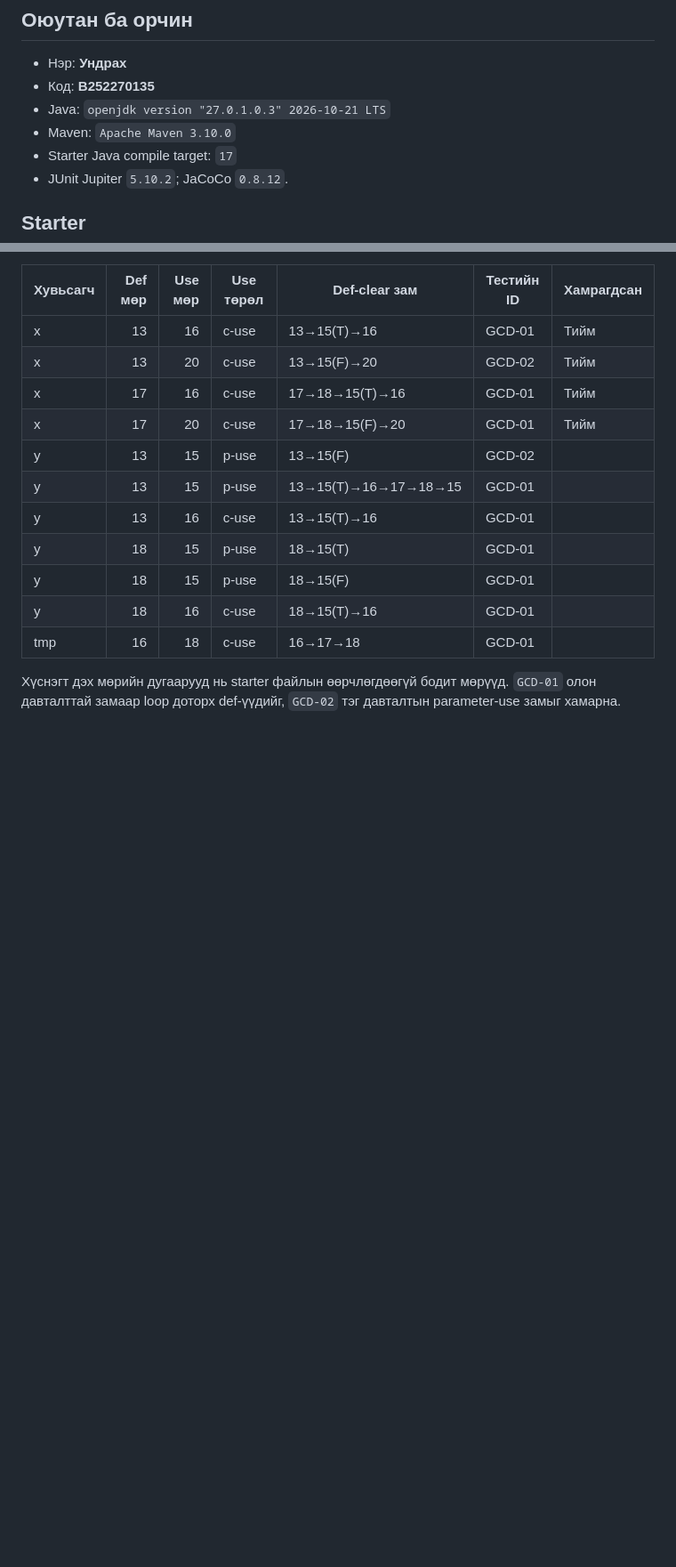
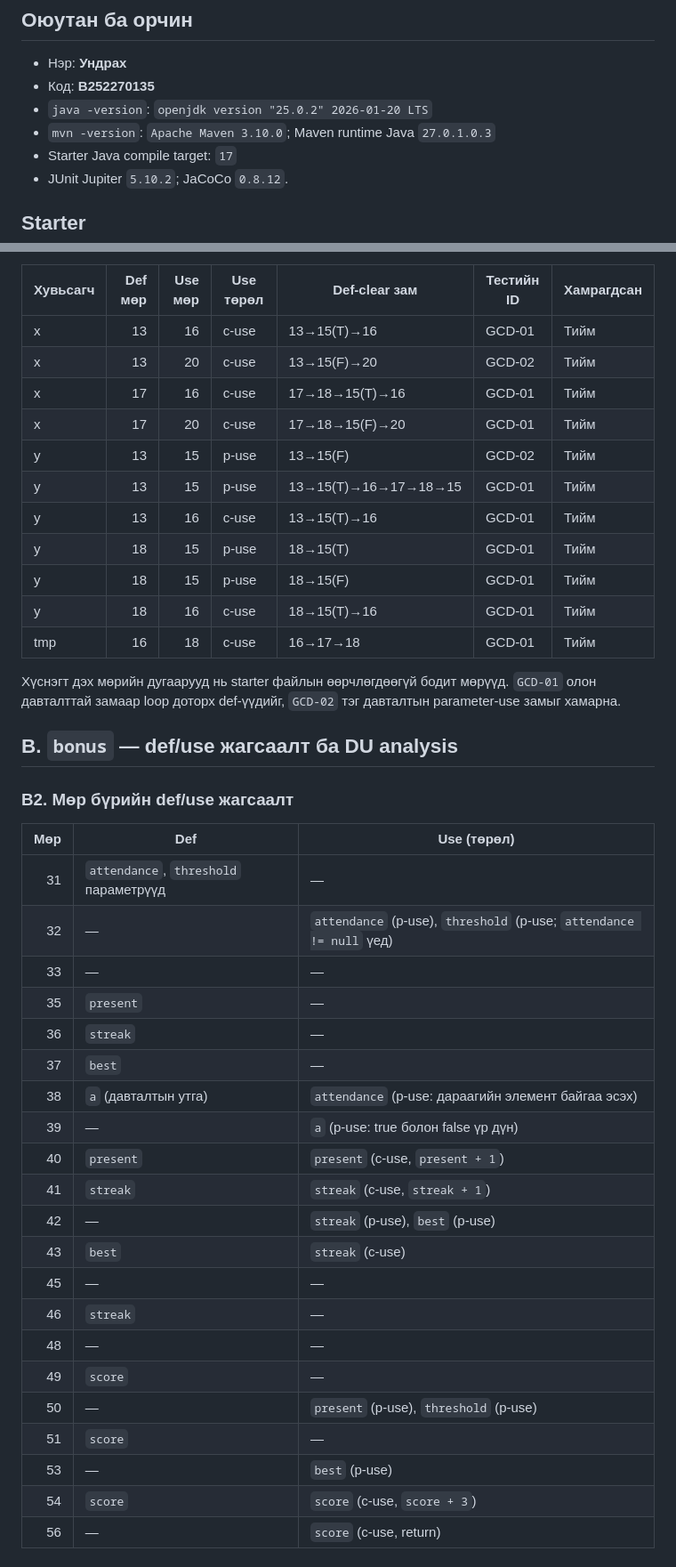
Before and after one commit to Undrakh0625/lab10-dataflow, a Markdown page: README.md, 2 parts joined by grey strips. Shown at 89% size. GitHub-like rendering; blank space fills up the shorter version.

```diff
--- a/README.md
+++ b/README.md
@@ -4,8 +4,8 @@
 
 - Нэр: **Ундрах**
 - Код: **B252270135**
-- Java: `openjdk version "27.0.1.0.3" 2026-10-21 LTS`
-- Maven: `Apache Maven 3.10.0`
+- `java -version`: `openjdk version "25.0.2" 2026-01-20 LTS`
+- `mvn -version`: `Apache Maven 3.10.0`; Maven runtime Java `27.0.1.0.3`
 - Starter Java compile target: `17`
 - JUnit Jupiter `5.10.2`; JaCoCo `0.8.12`.
 
@@ -23,12 +23,41 @@ CFG-ийн товчлол: 13-д `x`, `y` параметрүүд тодорхо
 | x | 13 | 20 | c-use | 13→15(F)→20 | GCD-02 | Тийм |
 | x | 17 | 16 | c-use | 17→18→15(T)→16 | GCD-01 | Тийм |
 | x | 17 | 20 | c-use | 17→18→15(F)→20 | GCD-01 | Тийм |
-| y | 13 | 15 | p-use | 13→15(F) | GCD-02 |
-| y | 13 | 15 | p-use | 13→15(T)→16→17→18→15 | GCD-01 |
-| y | 13 | 16 | c-use | 13→15(T)→16 | GCD-01 |
-| y | 18 | 15 | p-use | 18→15(T) | GCD-01 |
-| y | 18 | 15 | p-use | 18→15(F) | GCD-01 |
-| y | 18 | 16 | c-use | 18→15(T)→16 | GCD-01 |
-| tmp | 16 | 18 | c-use | 16→17→18 | GCD-01 |
+| y | 13 | 15 | p-use | 13→15(F) | GCD-02 | Тийм |
+| y | 13 | 15 | p-use | 13→15(T)→16→17→18→15 | GCD-01 | Тийм |
+| y | 13 | 16 | c-use | 13→15(T)→16 | GCD-01 | Тийм |
+| y | 18 | 15 | p-use | 18→15(T) | GCD-01 | Тийм |
+| y | 18 | 15 | p-use | 18→15(F) | GCD-01 | Тийм |
+| y | 18 | 16 | c-use | 18→15(T)→16 | GCD-01 | Тийм |
+| tmp | 16 | 18 | c-use | 16→17→18 | GCD-01 | Тийм |
 
 Хүснэгт дэх мөрийн дугаарууд нь starter файлын өөрчлөгдөөгүй бодит мөрүүд. `GCD-01` олон давталттай замаар loop доторх def-үүдийг, `GCD-02` тэг давталтын parameter-use замыг хамарна.
+
+## B. `bonus` — def/use жагсаалт ба DU analysis
+
+### B2. Мөр бүрийн def/use жагсаалт
+
+| Мөр | Def | Use (төрөл) |
+|---:|---|---|
+| 31 | `attendance`, `threshold` параметрүүд | — |
+| 32 | — | `attendance` (p-use), `threshold` (p-use; `attendance != null` үед) |
+| 33 | — | — |
+| 35 | `present` | — |
+| 36 | `streak` | — |
+| 37 | `best` | — |
+| 38 | `a` (давталтын утга) | `attendance` (p-use: дараагийн элемент байгаа эсэх) |
+| 39 | — | `a` (p-use: true болон false үр дүн) |
+| 40 | `present` | `present` (c-use, `present + 1`) |
+| 41 | `streak` | `streak` (c-use, `streak + 1`) |
+| 42 | — | `streak` (p-use), `best` (p-use) |
+| 43 | `best` | `streak` (c-use) |
+| 45 | — | — |
+| 46 | `streak` | — |
+| 48 | — | — |
+| 49 | `score` | — |
+| 50 | — | `present` (p-use), `threshold` (p-use) |
+| 51 | `score` | — |
+| 53 | — | `best` (p-use) |
+| 54 | `score` | `score` (c-use, `score + 3`) |
+| 56 | — | `score` (c-use, return) |
+
```
Also changed, not shown: other parts of README.md (+41 -0 lines), cfg-bonus.png (added), 5 other files.
